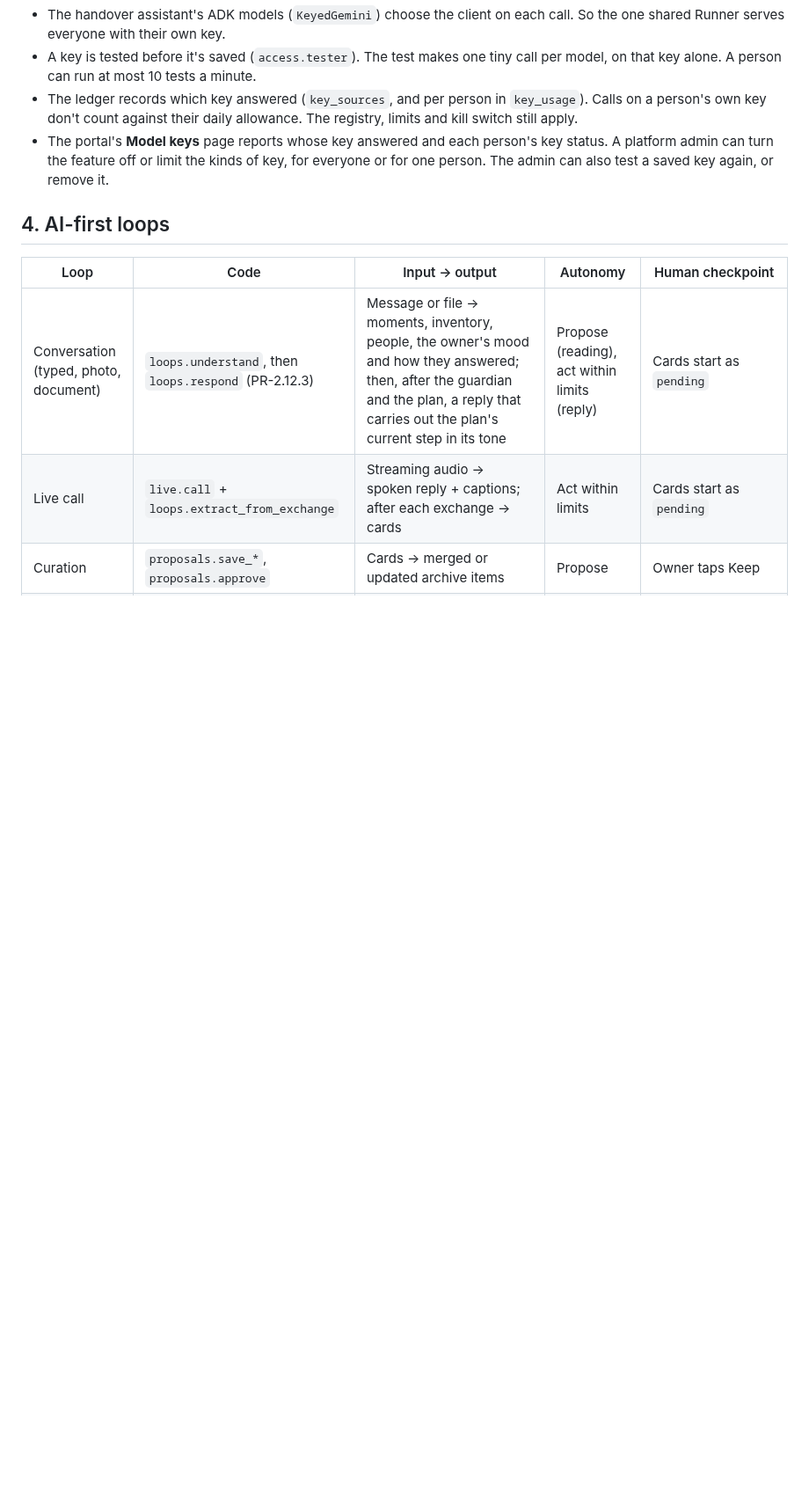
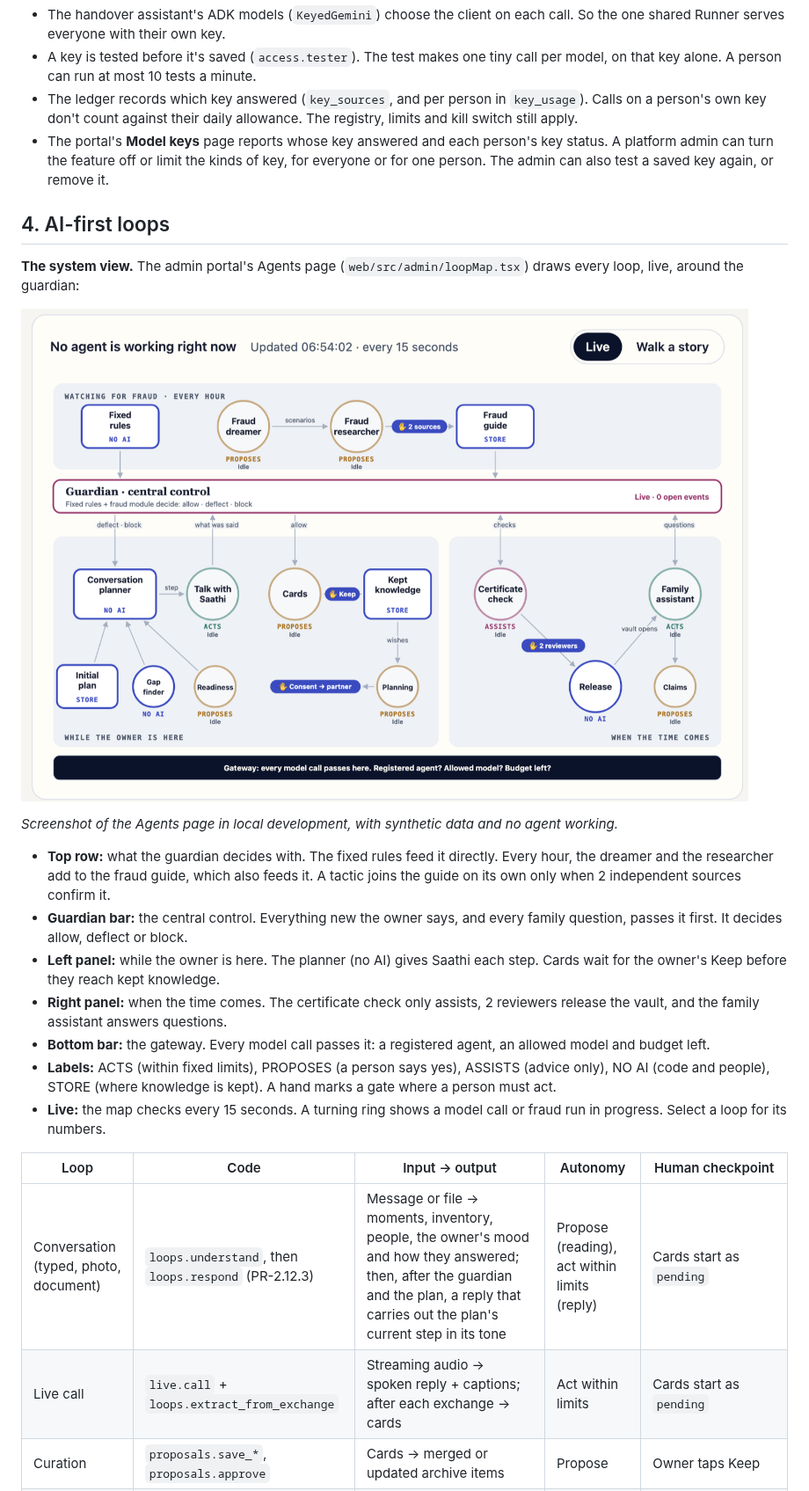
Before and after one commit to sachiachar/anvaya, a Markdown page: docs/architecture.md, the part around the change. Shown at 88% size. GitHub-like rendering; pictures changed too: docs/assets/admin-agents-map.png (added); blank space fills up the shorter version.

Commit message:
Show the admin Agents page as the system view in the architecture
The architecture now opens its loops section with a screenshot of the
admin portal's Agents page (synthetic local data), and says how to read
it: the fraud watch, the guardian bar, the owner's and the family's
panels, the gateway, the autonomy labels and the gates.

Co-Authored-By: Claude Opus 5.5 (1M context) <noreply@anthropic.com>

```diff
--- a/docs/architecture.md
+++ b/docs/architecture.md
@@ -136,6 +136,20 @@ flowchart LR
 - The portal's **Model keys** page reports whose key answered and each person's key status. A platform admin can turn the feature off or limit the kinds of key, for everyone or for one person. The admin can also test a saved key again, or remove it.
 
 ## 4. AI-first loops
+
+**The system view.** The admin portal's Agents page (`web/src/admin/loopMap.tsx`) draws every loop, live, around the guardian:
+
+![The admin portal's Agents page: every loop around the guardian, with its autonomy and the gates where a person decides](assets/admin-agents-map.png)
+
+*Screenshot of the Agents page in local development, with synthetic data and no agent working.*
+
+- **Top row:** what the guardian decides with. The fixed rules feed it directly. Every hour, the dreamer and the researcher add to the fraud guide, which also feeds it. A tactic joins the guide on its own only when 2 independent sources confirm it.
+- **Guardian bar:** the central control. Everything new the owner says, and every family question, passes it first. It decides allow, deflect or block.
+- **Left panel:** while the owner is here. The planner (no AI) gives Saathi each step. Cards wait for the owner's Keep before they reach kept knowledge.
+- **Right panel:** when the time comes. The certificate check only assists, 2 reviewers release the vault, and the family assistant answers questions.
+- **Bottom bar:** the gateway. Every model call passes it: a registered agent, an allowed model and budget left.
+- **Labels:** ACTS (within fixed limits), PROPOSES (a person says yes), ASSISTS (advice only), NO AI (code and people), STORE (where knowledge is kept). A hand marks a gate where a person must act.
+- **Live:** the map checks every 15 seconds. A turning ring shows a model call or fraud run in progress. Select a loop for its numbers.
 
 | Loop | Code | Input → output | Autonomy | Human checkpoint |
 | --- | --- | --- | --- | --- |
```
